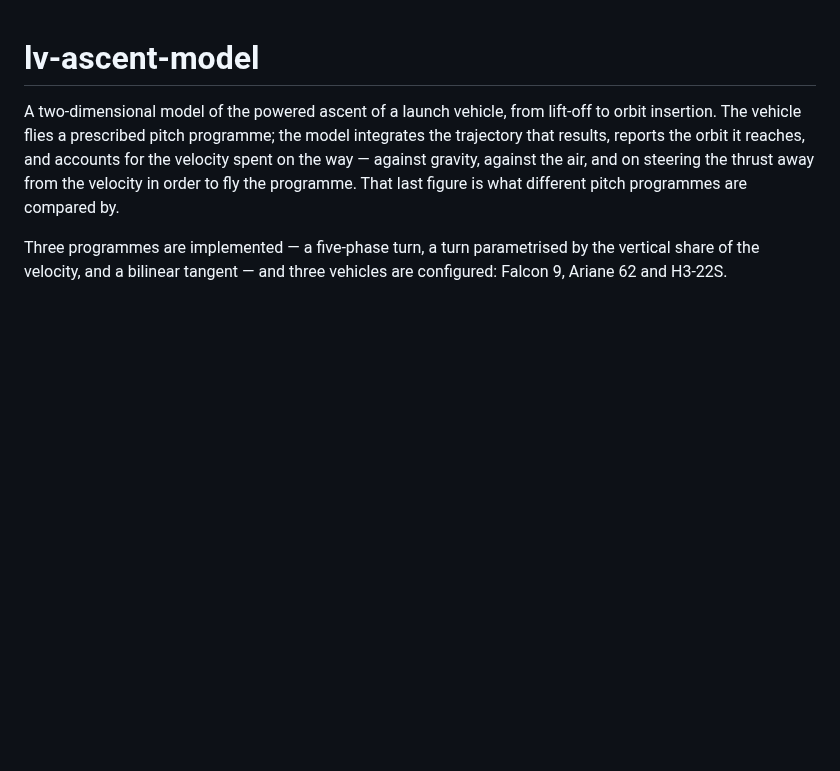
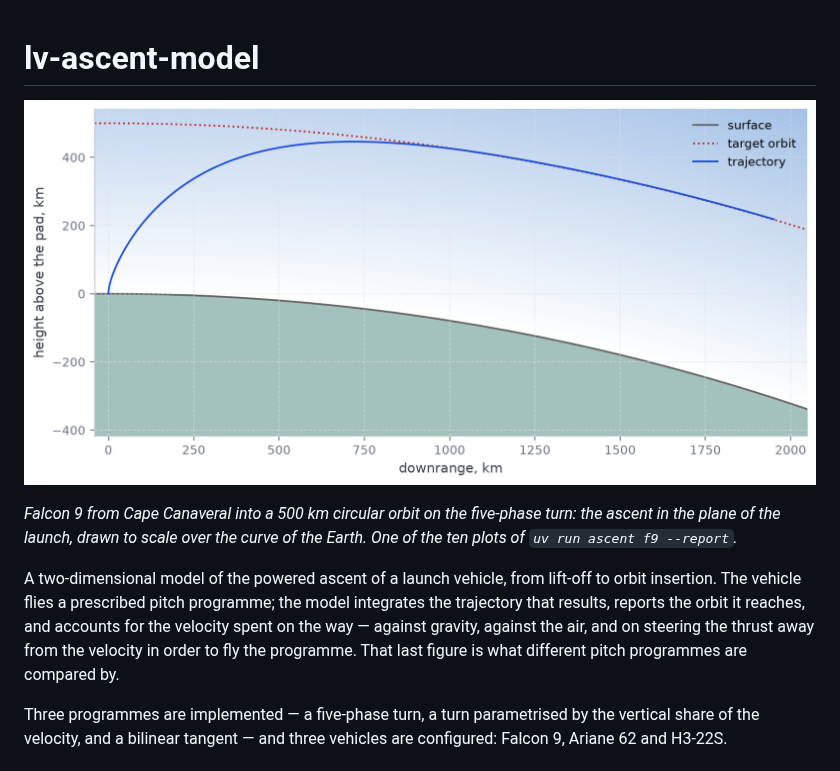
Before and after one commit to rukeba/lv-ascent-model, a Markdown page: README.md, the part around the change. Rendered like a GitHub page; pictures changed too: docs/trajectory.png (added); blank space fills up the shorter version.

Commit message:
Open the README with the flight it is about
The first thing on the page is the ascent itself: Falcon 9 from Cape Canaveral
into a 500 km circular orbit on the five-phase turn, in the plane of the
launch, drawn to scale over the curve of the Earth. A reader who has come to
see what the model does sees it before the first paragraph.

The image is `trajectory.png` out of `uv run ascent f9 --report`, unretouched,
kept in docs/ because out/ is not tracked. The caption names the flight and the
command, so the figure can be made again and is known not to be a drawing of
something else.

```diff
--- a/README.md
+++ b/README.md
@@ -1,4 +1,10 @@
 # lv-ascent-model
+
+![Falcon 9 into a 500 km circular orbit, drawn to scale over the curve of the Earth](docs/trajectory.png)
+
+*Falcon 9 from Cape Canaveral into a 500 km circular orbit on the five-phase
+turn: the ascent in the plane of the launch, drawn to scale over the curve of
+the Earth. One of the ten plots of `uv run ascent f9 --report`.*
 
 A two-dimensional model of the powered ascent of a launch vehicle, from
 lift-off to orbit insertion. The vehicle flies a prescribed pitch programme;
```
